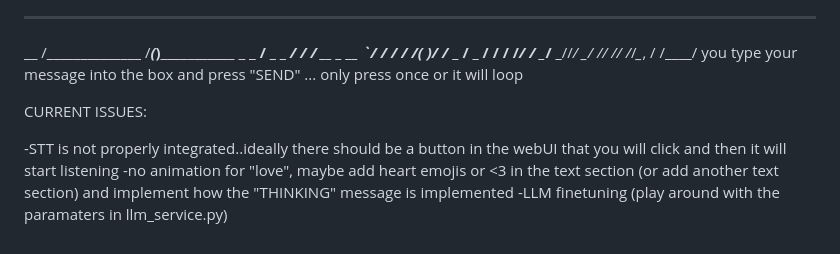
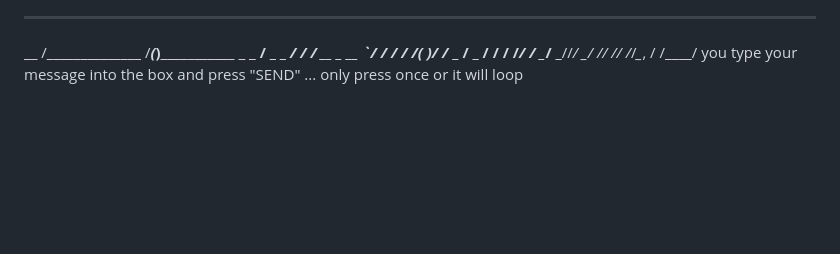
Before and after one commit to hartejrandhawa/polly-ai-companion, a Markdown page: README.md, the part around the change. Drawn GitHub-style; blank space fills up the shorter version.

```diff
--- a/README.md
+++ b/README.md
@@ -79,11 +79,3 @@ _  __/  _ \_  ___/  __/_  /__  __ \_  __ `/
 \__/ \___//____/ \__/ /_/  /_/ /_/_\__, /
                                   /____/
 you type your message into the box and press "SEND" ... only press once or it will loop
-
-
-
-CURRENT ISSUES:
-
--STT is not properly integrated..ideally there should be a button in the webUI that you will click and then it will start listening
--no animation for "love", maybe add heart emojis or <3 in the text section (or add another text section) and implement how the "THINKING" message is implemented
--LLM finetuning (play around with the paramaters in llm_service.py)
```
